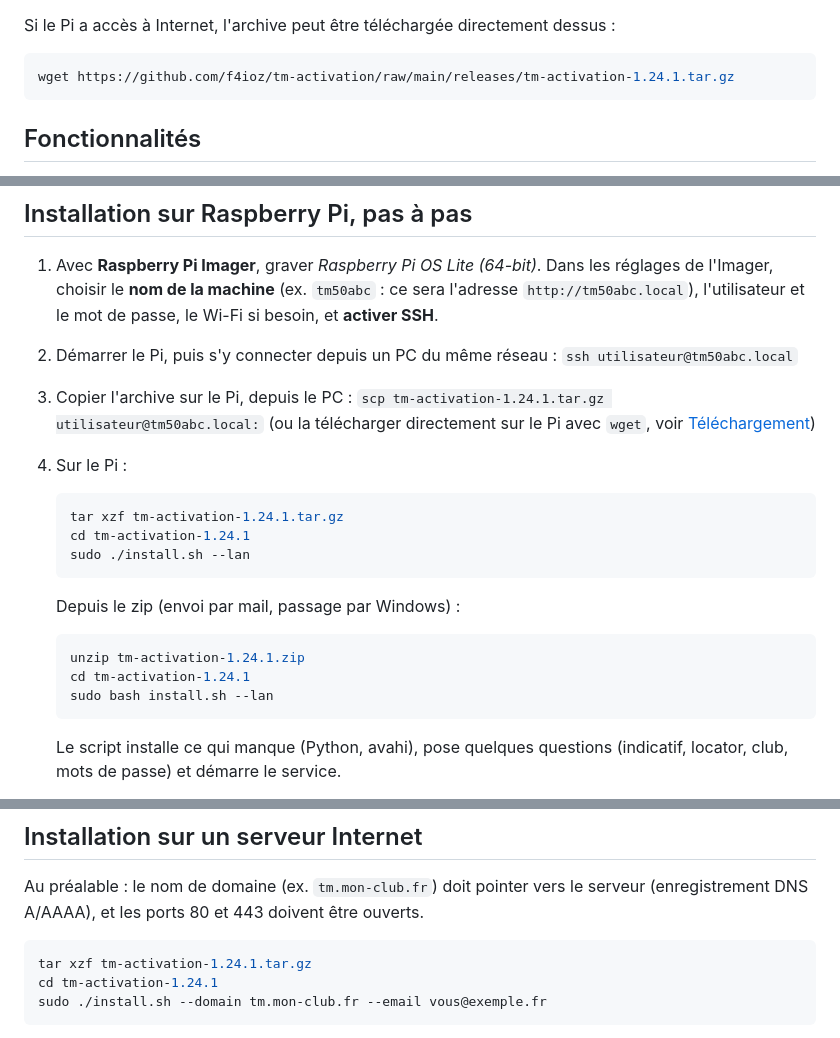
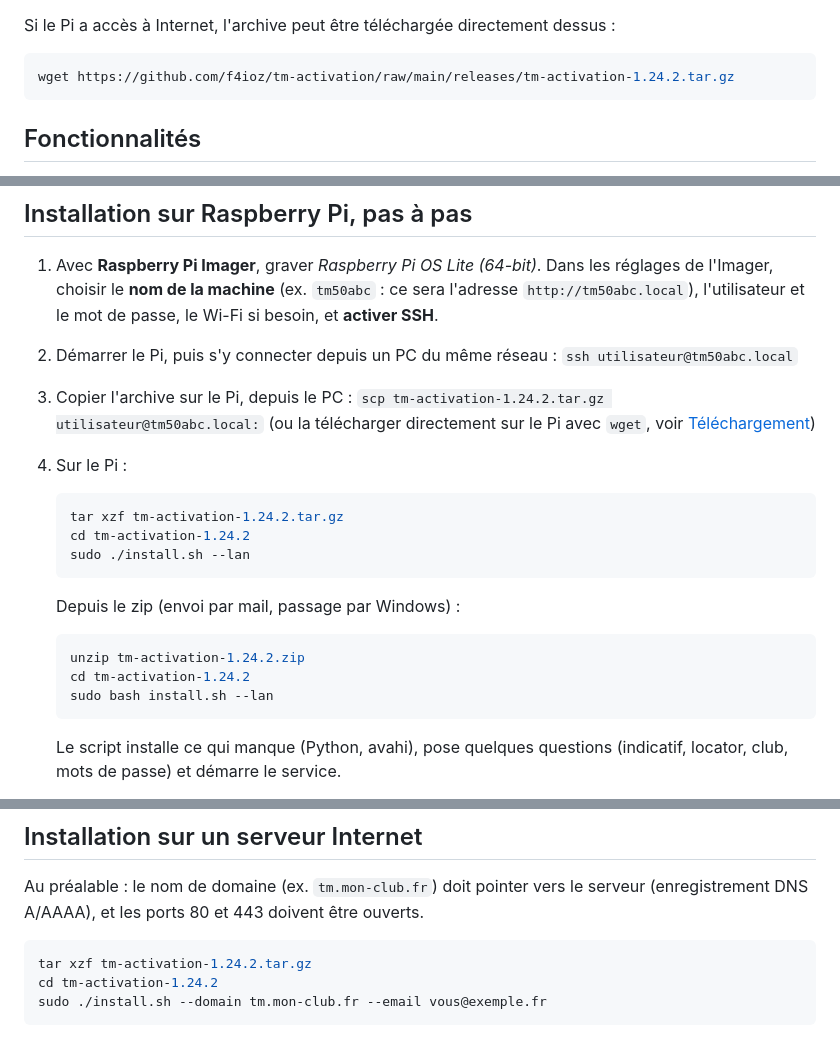
Before and after one commit to f4ioz/tm-activation, a Markdown page: README.md, 3 parts joined by grey strips. Rendered like a GitHub page.

````diff
--- a/README.md
+++ b/README.md
@@ -62,7 +62,7 @@ Code source et dernières versions : **<https://github.com/f4ioz/tm-activation>*
 Si le Pi a accès à Internet, l'archive peut être téléchargée directement dessus :
 
 ```bash
-wget https://github.com/f4ioz/tm-activation/raw/main/releases/tm-activation-1.24.1.tar.gz
+wget https://github.com/f4ioz/tm-activation/raw/main/releases/tm-activation-1.24.2.tar.gz
 ```
 
 ## Fonctionnalités
@@ -228,22 +228,22 @@ L'application occupe environ 80 Mo de mémoire.
 2. Démarrer le Pi, puis s'y connecter depuis un PC du même réseau :
    `ssh utilisateur@tm50abc.local`
 3. Copier l'archive sur le Pi, depuis le PC :
-   `scp tm-activation-1.24.1.tar.gz utilisateur@tm50abc.local:`
+   `scp tm-activation-1.24.2.tar.gz utilisateur@tm50abc.local:`
    (ou la télécharger directement sur le Pi avec `wget`, voir
    [Téléchargement](#téléchargement))
 4. Sur le Pi :
 
    ```bash
-   tar xzf tm-activation-1.24.1.tar.gz
-   cd tm-activation-1.24.1
+   tar xzf tm-activation-1.24.2.tar.gz
+   cd tm-activation-1.24.2
    sudo ./install.sh --lan
    ```
 
    Depuis le zip (envoi par mail, passage par Windows) :
 
    ```bash
-   unzip tm-activation-1.24.1.zip
-   cd tm-activation-1.24.1
+   unzip tm-activation-1.24.2.zip
+   cd tm-activation-1.24.2
    sudo bash install.sh --lan
    ```
 
@@ -330,8 +330,8 @@ serveur (enregistrement DNS A/AAAA), et les ports 80 et 443 doivent être
 ouverts.
 
 ```bash
-tar xzf tm-activation-1.24.1.tar.gz
-cd tm-activation-1.24.1
+tar xzf tm-activation-1.24.2.tar.gz
+cd tm-activation-1.24.2
 sudo ./install.sh --domain tm.mon-club.fr --email vous@exemple.fr
 ```
 
````
Also changed, not shown: other parts of README.md (+3 -3 lines), README.en.md (+11 -11 lines), docs/images/settings.png, 6 other files.
